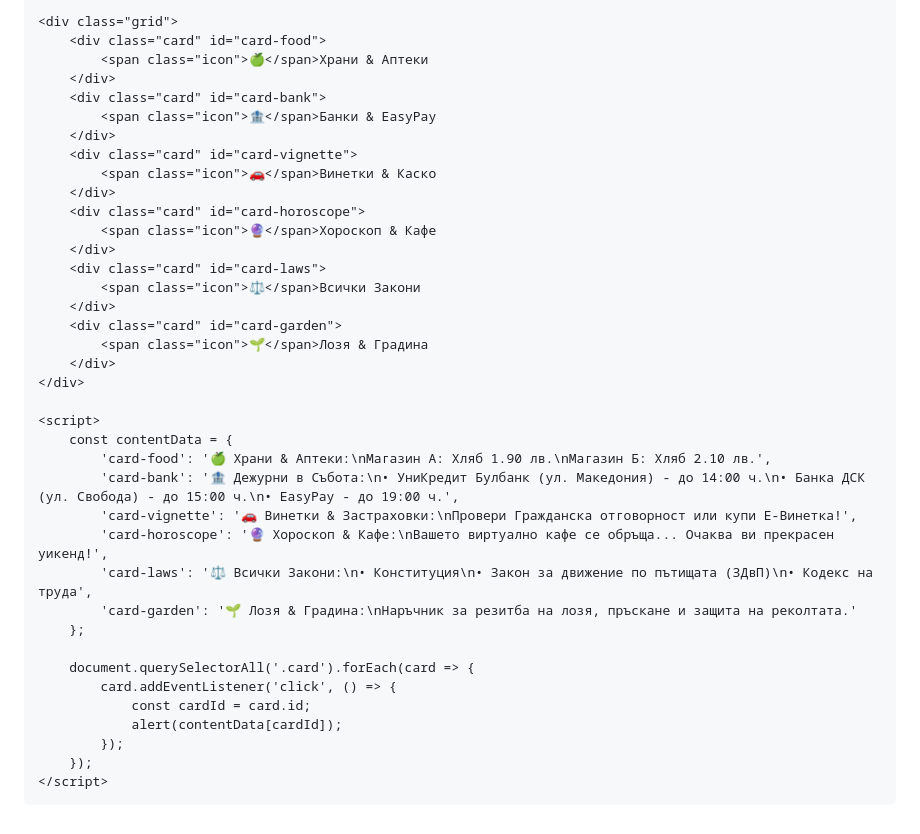
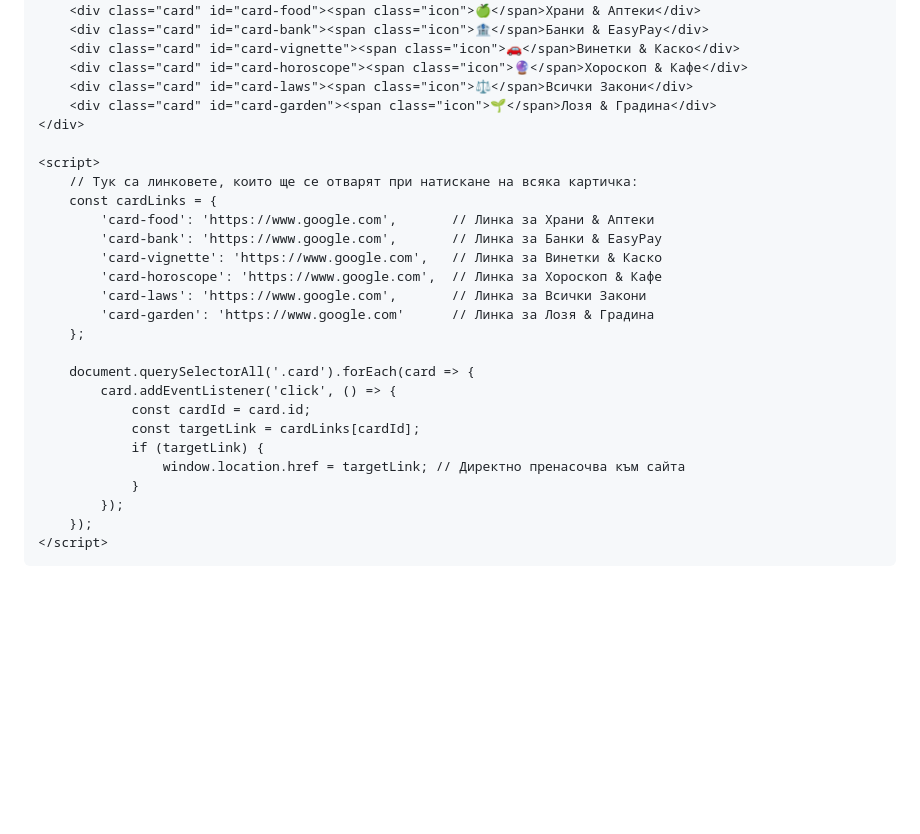
Before and after one commit to vvv0897536007-cloud/jeko-jekov.github.io, a Markdown page: README.md, the part around the change. GitHub-like rendering; blank space fills up the shorter version.

```diff
--- a/README.md
+++ b/README.md
@@ -12,7 +12,6 @@
         .card:hover { transform: scale(1.05); }
         .card:active { transform: scale(0.95); }
         .icon { font-size: 35px; margin-bottom: 10px; }
-
         #card-food { border-bottom-color: #4caf50; }
         #card-bank { border-bottom-color: #2196f3; }
         #card-vignette { border-bottom-color: #ff9800; }
@@ -26,40 +25,32 @@
     <header>🏛️ Всичко в едно - България</header>
 
     <div class="grid">
-        <div class="card" id="card-food">
-            <span class="icon">🍏</span>Храни & Аптеки
-        </div>
-        <div class="card" id="card-bank">
-            <span class="icon">🏦</span>Банки & EasyPay
-        </div>
-        <div class="card" id="card-vignette">
-            <span class="icon">🚗</span>Винетки & Каско
-        </div>
-        <div class="card" id="card-horoscope">
-            <span class="icon">🔮</span>Хороскоп & Кафе
-        </div>
-        <div class="card" id="card-laws">
-            <span class="icon">⚖️</span>Всички Закони
-        </div>
-        <div class="card" id="card-garden">
-            <span class="icon">🌱</span>Лозя & Градина
-        </div>
+        <div class="card" id="card-food"><span class="icon">🍏</span>Храни & Аптеки</div>
+        <div class="card" id="card-bank"><span class="icon">🏦</span>Банки & EasyPay</div>
+        <div class="card" id="card-vignette"><span class="icon">🚗</span>Винетки & Каско</div>
+        <div class="card" id="card-horoscope"><span class="icon">🔮</span>Хороскоп & Кафе</div>
+        <div class="card" id="card-laws"><span class="icon">⚖️</span>Всички Закони</div>
+        <div class="card" id="card-garden"><span class="icon">🌱</span>Лозя & Градина</div>
     </div>
 
     <script>
-        const contentData = {
-            'card-food': '🍏 Храни & Аптеки:\nМагазин А: Хляб 1.90 лв.\nМагазин Б: Хляб 2.10 лв.',
-            'card-bank': '🏦 Дежурни в Събота:\n• УниКредит Булбанк (ул. Македония) - до 14:00 ч.\n• Банка ДСК (ул. Свобода) - до 15:00 ч.\n• EasyPay - до 19:00 ч.',
-            'card-vignette': '🚗 Винетки & Застраховки:\nПровери Гражданска отговорност или купи Е-Винетка!',
-            'card-horoscope': '🔮 Хороскоп & Кафе:\nВашето виртуално кафе се обръща... Очаква ви прекрасен уикенд!',
-            'card-laws': '⚖️ Всички Закони:\n• Конституция\n• Закон за движение по пътищата (ЗДвП)\n• Кодекс на труда',
-            'card-garden': '🌱 Лозя & Градина:\nНаръчник за резитба на лозя, пръскане и защита на реколтата.'
+        // Тук са линковете, които ще се отварят при натискане на всяка картичка:
+        const cardLinks = {
+            'card-food': 'https://www.google.com',       // Линка за Храни & Аптеки
+            'card-bank': 'https://www.google.com',       // Линка за Банки & EasyPay
+            'card-vignette': 'https://www.google.com',   // Линка за Винетки & Каско
+            'card-horoscope': 'https://www.google.com',  // Линка за Хороскоп & Кафе
+            'card-laws': 'https://www.google.com',       // Линка за Всички Закони
+            'card-garden': 'https://www.google.com'      // Линка за Лозя & Градина
         };
 
         document.querySelectorAll('.card').forEach(card => {
             card.addEventListener('click', () => {
                 const cardId = card.id;
-                alert(contentData[cardId]);
+                const targetLink = cardLinks[cardId];
+                if (targetLink) {
+                    window.location.href = targetLink; // Директно пренасочва към сайта
+                }
             });
         });
     </script>
```
